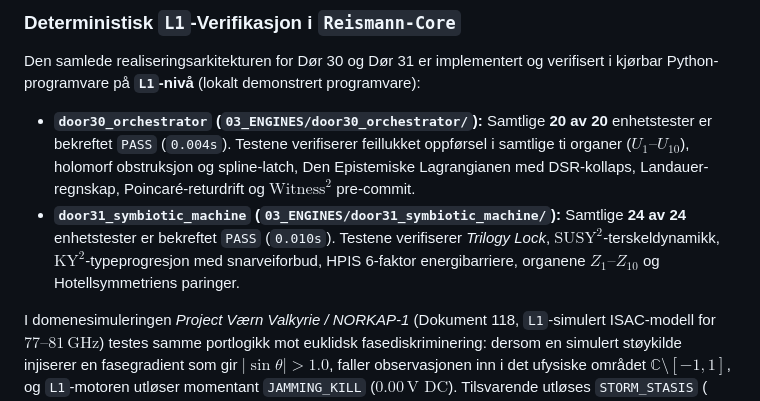
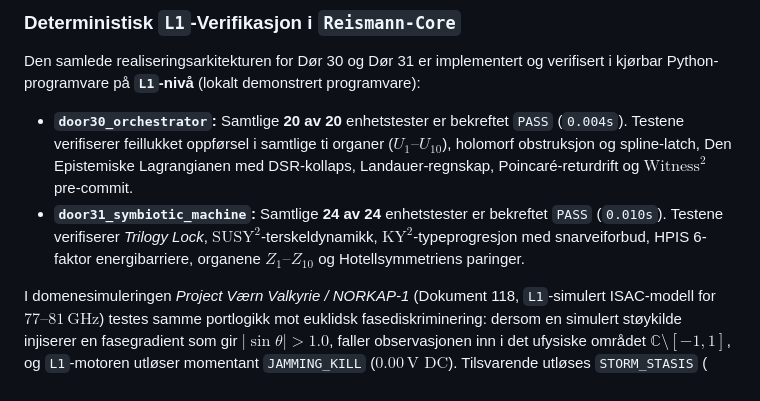
Before and after one commit to sololys/epistemic-architectures-notes, a Markdown page: notes/DOR_30_OG_DOR_31_TEKNISK_ARKITEKTURSPESIFIKASJON.md, the part around the change. Rendered like a GitHub page.

```diff
--- a/notes/DOR_30_OG_DOR_31_TEKNISK_ARKITEKTURSPESIFIKASJON.md
+++ b/notes/DOR_30_OG_DOR_31_TEKNISK_ARKITEKTURSPESIFIKASJON.md
@@ -265,8 +265,8 @@ Mangler denne forhåndssigneringen, nekter porten å åpne, og styrespenningen k
 
 Den samlede realiseringsarkitekturen for Dør 30 og Dør 31 er implementert og verifisert i kjørbar Python-programvare på **`L1`-nivå** (lokalt demonstrert programvare):
 
-* **`door30_orchestrator` (`03_ENGINES/door30_orchestrator/`):** Samtlige **20 av 20** enhetstester er bekreftet `PASS` (`0.004s`). Testene verifiserer feillukket oppførsel i samtlige ti organer ($U_1\text{–}U_{10}$), holomorf obstruksjon og spline-latch, Den Epistemiske Lagrangianen med DSR-kollaps, Landauer-regnskap, Poincaré-returdrift og $\text{Witness}^2$ pre-commit.
-* **`door31_symbiotic_machine` (`03_ENGINES/door31_symbiotic_machine/`):** Samtlige **24 av 24** enhetstester er bekreftet `PASS` (`0.010s`). Testene verifiserer *Trilogy Lock*, $\mathrm{SUSY}^2$-terskeldynamikk, $\mathrm{KY}^2$-typeprogresjon med snarveiforbud, HPIS 6-faktor energibarriere, organene $Z_1\text{–}Z_{10}$ og Hotellsymmetriens paringer.
+* **`door30_orchestrator`:** Samtlige **20 av 20** enhetstester er bekreftet `PASS` (`0.004s`). Testene verifiserer feillukket oppførsel i samtlige ti organer ($U_1\text{–}U_{10}$), holomorf obstruksjon og spline-latch, Den Epistemiske Lagrangianen med DSR-kollaps, Landauer-regnskap, Poincaré-returdrift og $\text{Witness}^2$ pre-commit.
+* **`door31_symbiotic_machine`:** Samtlige **24 av 24** enhetstester er bekreftet `PASS` (`0.010s`). Testene verifiserer *Trilogy Lock*, $\mathrm{SUSY}^2$-terskeldynamikk, $\mathrm{KY}^2$-typeprogresjon med snarveiforbud, HPIS 6-faktor energibarriere, organene $Z_1\text{–}Z_{10}$ og Hotellsymmetriens paringer.
 
 I domenesimuleringen *Project Værn Valkyrie / NORKAP-1* (Dokument 118, `L1`-simulert ISAC-modell for $77\text{–}81\,\text{GHz}$) testes samme portlogikk mot euklidsk fasediskriminering: dersom en simulert støykilde injiserer en fasegradient som gir $|\sin\theta| > 1.0$, faller observasjonen inn i det ufysiske området $\mathbb{C} \setminus [-1, 1]$, og `L1`-motoren utløser momentant `JAMMING_KILL` ($0.00\,\text{V DC}$). Tilsvarende utløses `STORM_STASIS` ($0.00\,\text{V DC}$) ved simulert geomagnetisk solstorm ($Kp \ge 7.0$), der stasislåsen holdes lukket inntil miljøet er normalisert og gyldig operatørsignatur foreligger.
 
```
Also changed, not shown: notes/KPOD_V12_L3_15N2_NMR_LAB_PROTOCOL.md (+3 -3 lines), notes/LAW_OF_CAUSAL_INERTIA.md (+4 -4 lines).
